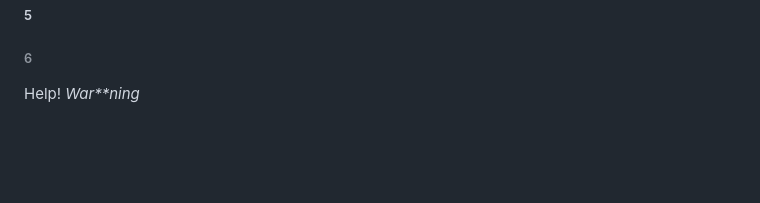
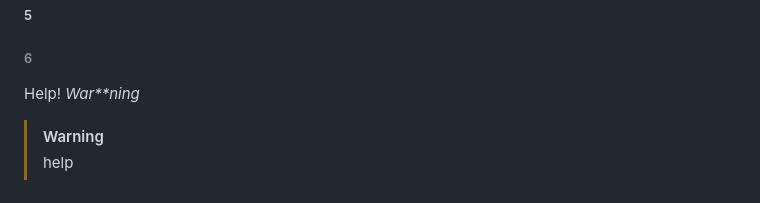
Before and after one commit to prakashDiana/Hello, a Markdown page: README.md, the part around the change. Drawn GitHub-style; blank space fills up the shorter version.

```diff
--- a/README.md
+++ b/README.md
@@ -181,3 +181,5 @@ $2_4$
 ###### 6
 Help!
 *War**ning*
+> [!WARNING]
+> help
```
